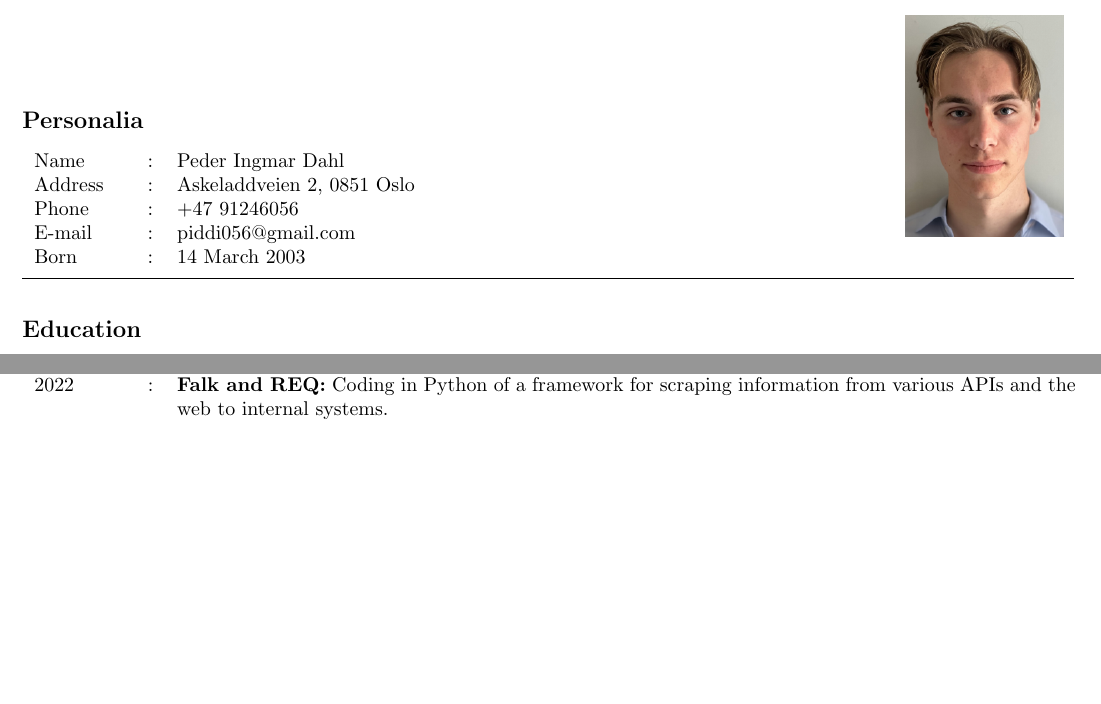
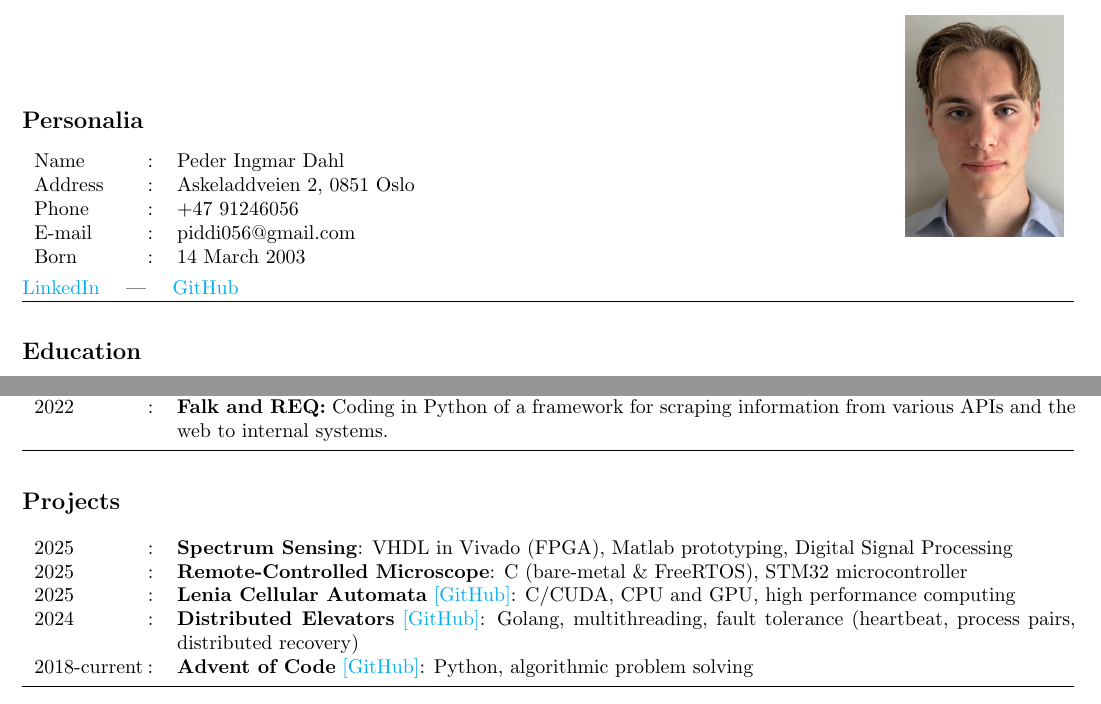
Before and after one commit to PederIngmar/CV-Peder, a LaTeX CV (CV-Peder.tex): two parts of page 1 of 2 before the commit and two parts of page 1 of 3 after it, joined at a grey line, cut so that both start at the same text, the shorter picture padded with empty space. Compiled offline with pdfLaTeX.

Commit message:
updates to cv: projects

```diff
--- a/CV-Peder.tex
+++ b/CV-Peder.tex
@@ -47,8 +47,13 @@ Name & & Peder Ingmar Dahl \\
 Address & & Askeladdveien 2, 0851 Oslo\\
 Phone & & +47 91246056\\
 E-mail & & piddi056@gmail.com \\
-Born & & 14 March 2003
+Born & & 14 March 2003 \\
 \end{tabular}
+
+
+\href{https://www.linkedin.com/in/yourusername}{LinkedIn} \quad | \quad
+\href{https://github.com/yourusername}{GitHub}
+
 \vspace{0.1cm}
 \hrule
 \vspace{0.1cm}
@@ -90,3 +95,24 @@ Born & & 14 March 2003
 \hrule
 \vspace{0.1cm}
 
+\subsection*{Projects}
+
+\begin{tabular}{p{\cw} @{:}l p{\cwl}}
+  2025 & & \textbf{Spectrum Sensing}:
+  VHDL in Vivado (FPGA), Matlab prototyping, Digital Signal Processing \\
+
+  2025 & & \textbf{Remote-Controlled Microscope}:
+  C (bare-metal \& FreeRTOS), STM32 microcontroller \\
+
+  2025 & & \textbf{Lenia Cellular Automata} \href{https://github.com/PederIngmar/lenia-simulation}{[GitHub]}:
+  C/CUDA, CPU and GPU, high performance computing \\
+
+  2024 & & \textbf{Distributed Elevators} \href{https://github.com/PederIngmar/distributed-elevators}{[GitHub]}:
+  Golang, multithreading, fault tolerance (heartbeat, process pairs, distributed recovery) \\
+
+  %2024 & & \textbf{Signal Triangulation} \href{https://github.com/PederIngmar/sound-signal-triangulation}{[GitHub]}:
+  %Python, Raspberry Pi, wireless positioning \\
+
+  2018-current & & \textbf{Advent of Code} \href{https://github.com/PederIngmar/AdventOfCode}{[GitHub]}:
+  Python, algorithmic problem solving
+\end{tabular}
```
Also changed, not shown: CV-Peder.pdf, Vedlegg/IMG_1433.jpg (deleted), Vedlegg/IMG_1433_mod.jpg (deleted), Vedlegg/Karakterutskrift_Digitalt_Signert.pdf (added), Vedlegg/Karakterutskrift_NTNU_gammel.pdf (deleted), Vedlegg/karakterutskrift_NTNU.pdf (deleted), CV-Peder.tex (11 more changed lines), 2 other files.
